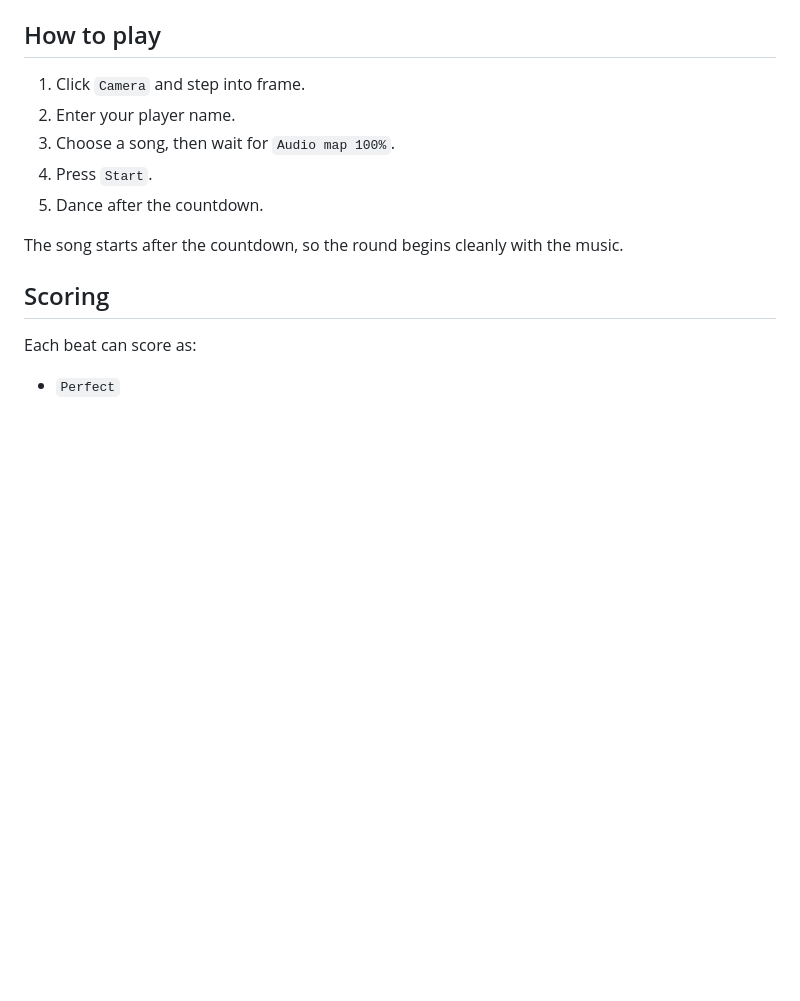
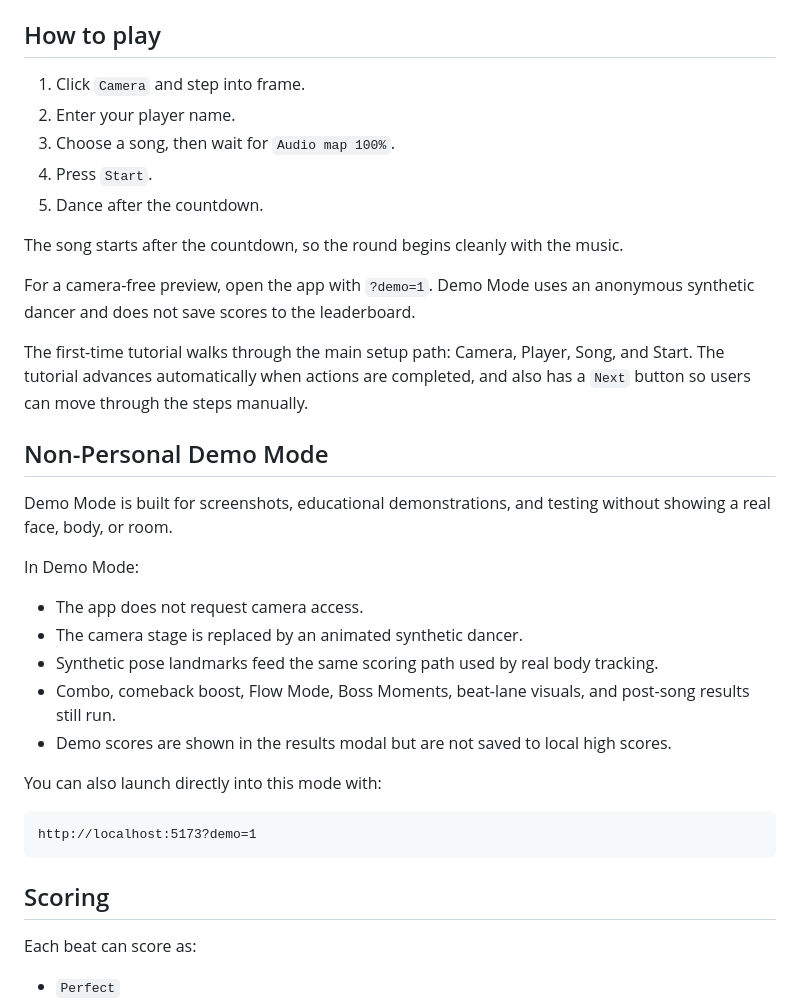
Before and after one commit to Niko2756/beatcam-dance-by-niko, a Markdown page: README.md, the part around the change printed below. GitHub-like rendering; blank space fills up the shorter version.

````diff
--- a/README.md
+++ b/README.md
@@ -71,6 +77,28 @@ Chrome or Edge is recommended because webcam and MediaPipe pose tracking support
 
 The song starts after the countdown, so the round begins cleanly with the music.
 
+For a camera-free preview, open the app with `?demo=1`. Demo Mode uses an anonymous synthetic dancer and does not save scores to the leaderboard.
+
+The first-time tutorial walks through the main setup path: Camera, Player, Song, and Start. The tutorial advances automatically when actions are completed, and also has a `Next` button so users can move through the steps manually.
+
+## Non-Personal Demo Mode
+
+Demo Mode is built for screenshots, educational demonstrations, and testing without showing a real face, body, or room.
+
+In Demo Mode:
+
+- The app does not request camera access.
+- The camera stage is replaced by an animated synthetic dancer.
+- Synthetic pose landmarks feed the same scoring path used by real body tracking.
+- Combo, comeback boost, Flow Mode, Boss Moments, beat-lane visuals, and post-song results still run.
+- Demo scores are shown in the results modal but are not saved to local high scores.
+
+You can also launch directly into this mode with:
+
+```text
+http://localhost:5173?demo=1
+```
+
 ## Scoring
 
 Each beat can score as:
````
Also changed, not shown: other parts of README.md (+13 -0 lines), assets/non-personal-demo-gameplay.png (added), assets/non-personal-demo-results.png (added), 3 other files.
